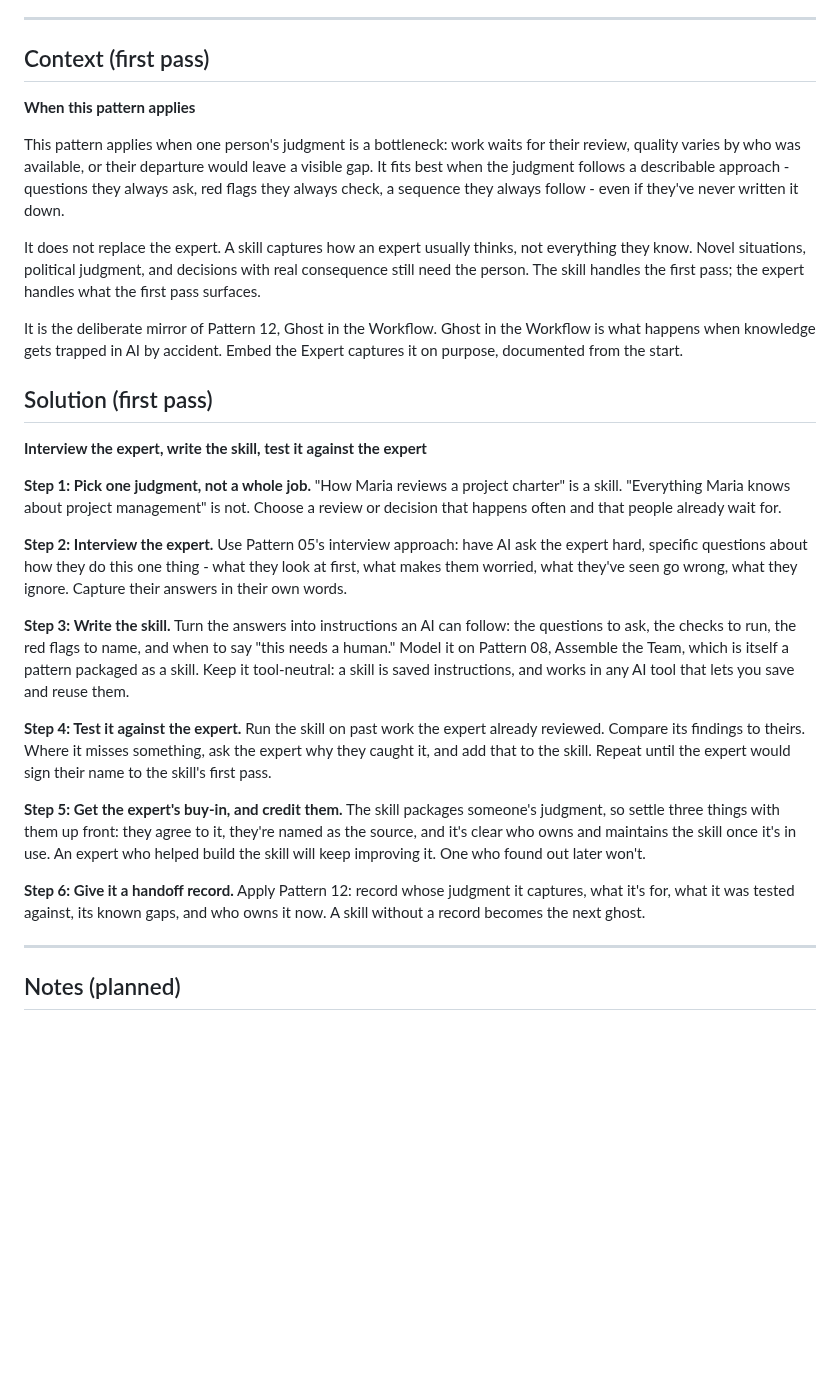
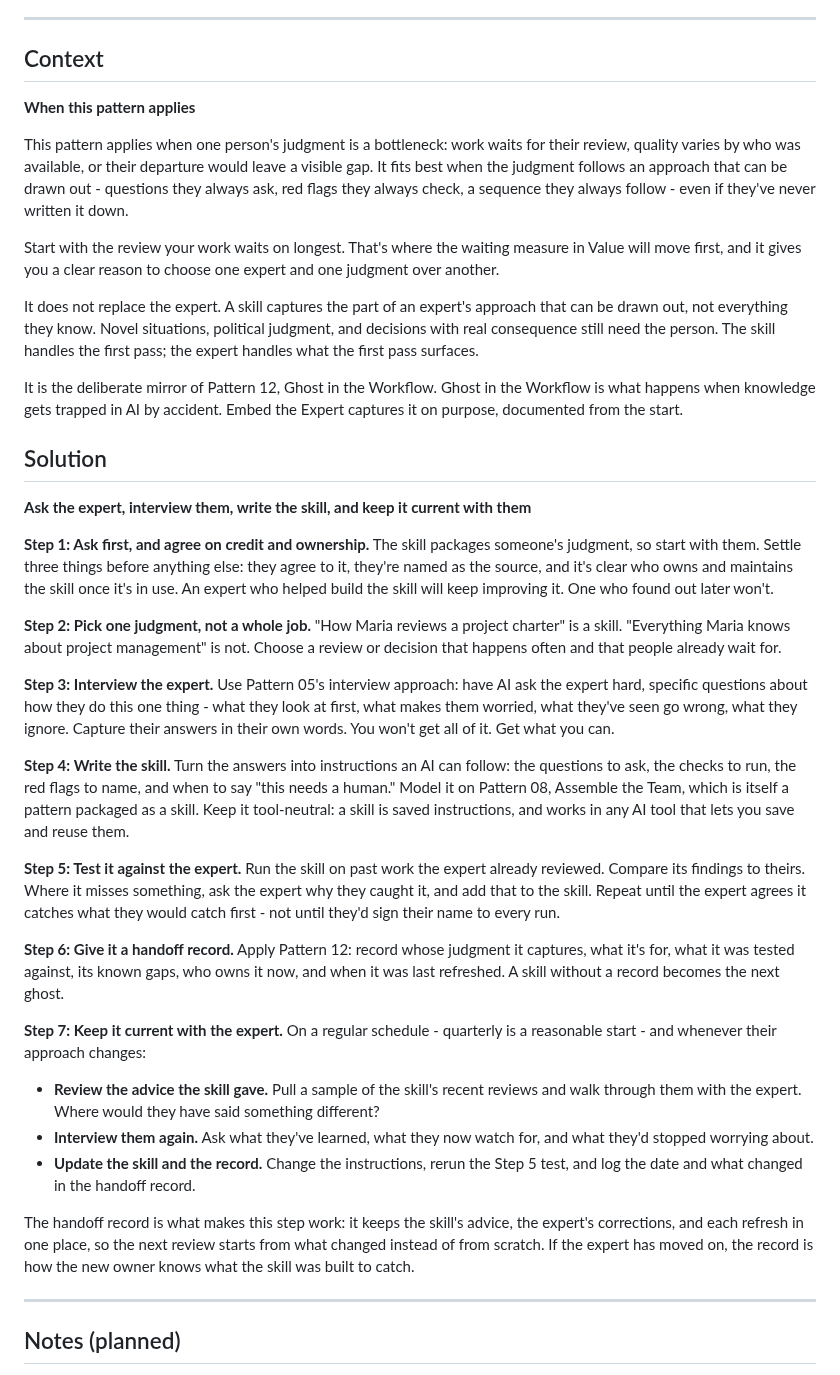
Before and after one commit to level5consulting/ai-success-patterns, a Markdown page: patterns/14-embed-the-expert.md, the part around the change. Rendered like a GitHub page; blank space fills up the shorter version.

Commit message:
Embed the Expert: apply Context/Solution live red team; add keep-current step
Co-Authored-By: Claude Opus 5.5 <noreply@anthropic.com>
Claude-Session: https://claude.ai/code/session_016XtPAopoX6TFqmUaCGPrXf

```diff
--- a/patterns/14-embed-the-expert.md
+++ b/patterns/14-embed-the-expert.md
@@ -34,29 +34,38 @@ AI changes what's possible. The part of an expert's approach that can be drawn o
 
 ---
 
-## Context (first pass)
+## Context
 **When this pattern applies**
 
-This pattern applies when one person's judgment is a bottleneck: work waits for their review, quality varies by who was available, or their departure would leave a visible gap. It fits best when the judgment follows a describable approach - questions they always ask, red flags they always check, a sequence they always follow - even if they've never written it down.
+This pattern applies when one person's judgment is a bottleneck: work waits for their review, quality varies by who was available, or their departure would leave a visible gap. It fits best when the judgment follows an approach that can be drawn out - questions they always ask, red flags they always check, a sequence they always follow - even if they've never written it down.
 
-It does not replace the expert. A skill captures how an expert usually thinks, not everything they know. Novel situations, political judgment, and decisions with real consequence still need the person. The skill handles the first pass; the expert handles what the first pass surfaces.
+Start with the review your work waits on longest. That's where the waiting measure in Value will move first, and it gives you a clear reason to choose one expert and one judgment over another.
+
+It does not replace the expert. A skill captures the part of an expert's approach that can be drawn out, not everything they know. Novel situations, political judgment, and decisions with real consequence still need the person. The skill handles the first pass; the expert handles what the first pass surfaces.
 
 It is the deliberate mirror of Pattern 12, Ghost in the Workflow. Ghost in the Workflow is what happens when knowledge gets trapped in AI by accident. Embed the Expert captures it on purpose, documented from the start.
 
-## Solution (first pass)
-**Interview the expert, write the skill, test it against the expert**
+## Solution
+**Ask the expert, interview them, write the skill, and keep it current with them**
 
-**Step 1: Pick one judgment, not a whole job.** "How Maria reviews a project charter" is a skill. "Everything Maria knows about project management" is not. Choose a review or decision that happens often and that people already wait for.
+**Step 1: Ask first, and agree on credit and ownership.** The skill packages someone's judgment, so start with them. Settle three things before anything else: they agree to it, they're named as the source, and it's clear who owns and maintains the skill once it's in use. An expert who helped build the skill will keep improving it. One who found out later won't.
 
-**Step 2: Interview the expert.** Use Pattern 05's interview approach: have AI ask the expert hard, specific questions about how they do this one thing - what they look at first, what makes them worried, what they've seen go wrong, what they ignore. Capture their answers in their own words.
+**Step 2: Pick one judgment, not a whole job.** "How Maria reviews a project charter" is a skill. "Everything Maria knows about project management" is not. Choose a review or decision that happens often and that people already wait for.
 
-**Step 3: Write the skill.** Turn the answers into instructions an AI can follow: the questions to ask, the checks to run, the red flags to name, and when to say "this needs a human." Model it on Pattern 08, Assemble the Team, which is itself a pattern packaged as a skill. Keep it tool-neutral: a skill is saved instructions, and works in any AI tool that lets you save and reuse them.
+**Step 3: Interview the expert.** Use Pattern 05's interview approach: have AI ask the expert hard, specific questions about how they do this one thing - what they look at first, what makes them worried, what they've seen go wrong, what they ignore. Capture their answers in their own words. You won't get all of it. Get what you can.
 
-**Step 4: Test it against the expert.** Run the skill on past work the expert already reviewed. Compare its findings to theirs. Where it misses something, ask the expert why they caught it, and add that to the skill. Repeat until the expert would sign their name to the skill's first pass.
+**Step 4: Write the skill.** Turn the answers into instructions an AI can follow: the questions to ask, the checks to run, the red flags to name, and when to say "this needs a human." Model it on Pattern 08, Assemble the Team, which is itself a pattern packaged as a skill. Keep it tool-neutral: a skill is saved instructions, and works in any AI tool that lets you save and reuse them.
 
-**Step 5: Get the expert's buy-in, and credit them.** The skill packages someone's judgment, so settle three things with them up front: they agree to it, they're named as the source, and it's clear who owns and maintains the skill once it's in use. An expert who helped build the skill will keep improving it. One who found out later won't.
+**Step 5: Test it against the expert.** Run the skill on past work the expert already reviewed. Compare its findings to theirs. Where it misses something, ask the expert why they caught it, and add that to the skill. Repeat until the expert agrees it catches what they would catch first - not until they'd sign their name to every run.
 
-**Step 6: Give it a handoff record.** Apply Pattern 12: record whose judgment it captures, what it's for, what it was tested against, its known gaps, and who owns it now. A skill without a record becomes the next ghost.
+**Step 6: Give it a handoff record.** Apply Pattern 12: record whose judgment it captures, what it's for, what it was tested against, its known gaps, who owns it now, and when it was last refreshed. A skill without a record becomes the next ghost.
+
+**Step 7: Keep it current with the expert.** On a regular schedule - quarterly is a reasonable start - and whenever their approach changes:
+- **Review the advice the skill gave.** Pull a sample of the skill's recent reviews and walk through them with the expert. Where would they have said something different?
+- **Interview them again.** Ask what they've learned, what they now watch for, and what they'd stopped worrying about.
+- **Update the skill and the record.** Change the instructions, rerun the Step 5 test, and log the date and what changed in the handoff record.
+
+The handoff record is what makes this step work: it keeps the skill's advice, the expert's corrections, and each refresh in one place, so the next review starts from what changed instead of from scratch. If the expert has moved on, the record is how the new owner knows what the skill was built to catch.
 
 ---
 
```
Also changed, not shown: records/14-embed-the-expert.md (+6 -0 lines).
